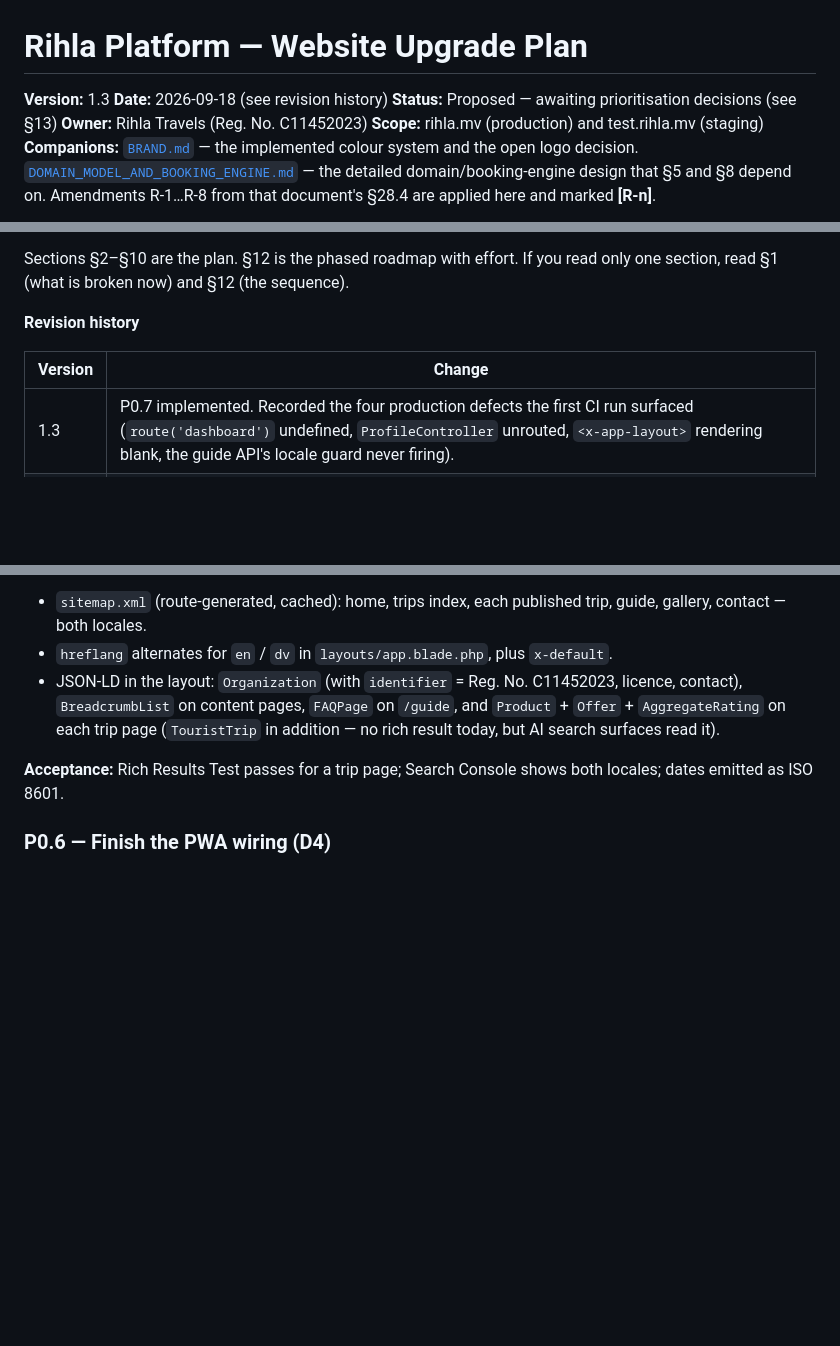
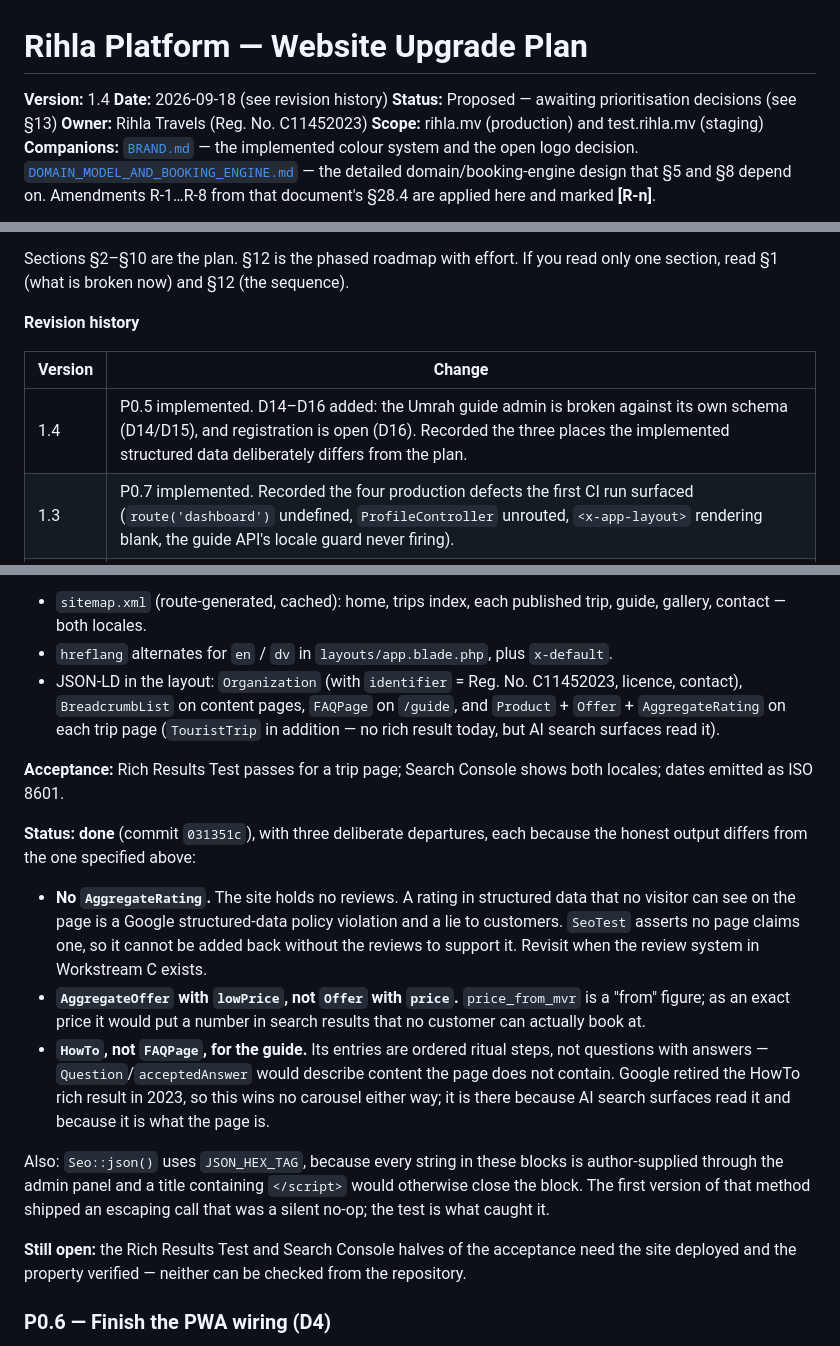
Before and after one commit to ampilarey/rihla, a Markdown page: docs/WEBSITE_UPGRADE_PLAN.md, 3 parts joined by grey strips. Drawn GitHub-style; blank space fills up the shorter version.

Commit message:
Record P0.5 status and defects D14-D16 in the plan
D14 is the significant one: the Umrah guide admin cannot save a step at
all. guide_steps has one body-text column, `description`; the model does
not list it as fillable and instead lists four names that are not columns,
and the admin controller validates `summary` as required and writes it, so
create and edit both throw a 500. D15 is the same root cause seen from the
public side — every guide step renders its title and nothing else.

Left unfixed deliberately: the repair is a schema decision (migrate the
four columns, or rename `description` and rework the form), not something
to fold into an SEO commit.

Co-Authored-By: Claude Opus 5 <noreply@anthropic.com>
Claude-Session: https://claude.ai/code/session_01JoZgPLctB4zL5fwYVW7GBf

```diff
--- a/docs/WEBSITE_UPGRADE_PLAN.md
+++ b/docs/WEBSITE_UPGRADE_PLAN.md
@@ -1,6 +1,6 @@
 # Rihla Platform — Website Upgrade Plan
 
-**Version:** 1.3
+**Version:** 1.4
 **Date:** 2026-09-18 (see revision history)
 **Status:** Proposed — awaiting prioritisation decisions (see §13)
 **Owner:** Rihla Travels (Reg. No. C11452023)
@@ -25,6 +25,7 @@ Sections §2–§10 are the plan. §12 is the phased roadmap with effort. If you
 
 | Version | Change |
 |---|---|
+| 1.4 | P0.5 implemented. D14–D16 added: the Umrah guide admin is broken against its own schema (D14/D15), and registration is open (D16). Recorded the three places the implemented structured data deliberately differs from the plan. |
 | 1.3 | P0.7 implemented. Recorded the four production defects the first CI run surfaced (`route('dashboard')` undefined, `ProfileController` unrouted, `<x-app-layout>` rendering blank, the guide API's locale guard never firing). |
 | 1.2 | Colour system implemented (`488ffee`). D5 corrected — the Tailwind v4 package is unused, not a live conflict. D11–D13 added from the implementation pass. Phase 1's design-system item marked done, and §4.5 added recording the palette. |
 | 1.1 | Re-audit. **Corrected D1/P0.1**: Laravel 13 falls back to `resources/lang` when it exists (`Illuminate\Foundation\Application::bindPathsInContainer`), so the directory location was *not* a bug — the dotless `__()` keys are the sole root cause. Filament recommendation moved from v4 to v5 (current). Package compatibility with Laravel 13 verified on Packagist. Roles and i18n aligned with the companion document. Added staging-PII rule, backup-before-migrate, email authentication, uptime monitoring, historical data import, and a waitlist entity. |
@@ -193,6 +197,16 @@ All 51 tests now pass. Note that CI triggers on `pull_request` and `push: main`,
 - JSON-LD in the layout: `Organization` (with `identifier` = Reg. No. C11452023, licence, contact), `BreadcrumbList` on content pages, `FAQPage` on `/guide`, and `Product` + `Offer` + `AggregateRating` on each trip page (`TouristTrip` in addition — no rich result today, but AI search surfaces read it).
 
 **Acceptance:** Rich Results Test passes for a trip page; Search Console shows both locales; dates emitted as ISO 8601.
+
+**Status: done** (commit `031351c`), with three deliberate departures, each because the honest output differs from the one specified above:
+
+- **No `AggregateRating`.** The site holds no reviews. A rating in structured data that no visitor can see on the page is a Google structured-data policy violation and a lie to customers. `SeoTest` asserts no page claims one, so it cannot be added back without the reviews to support it. Revisit when the review system in Workstream C exists.
+- **`AggregateOffer` with `lowPrice`, not `Offer` with `price`.** `price_from_mvr` is a "from" figure; as an exact price it would put a number in search results that no customer can actually book at.
+- **`HowTo`, not `FAQPage`, for the guide.** Its entries are ordered ritual steps, not questions with answers — `Question`/`acceptedAnswer` would describe content the page does not contain. Google retired the HowTo rich result in 2023, so this wins no carousel either way; it is there because AI search surfaces read it and because it is what the page is.
+
+Also: `Seo::json()` uses `JSON_HEX_TAG`, because every string in these blocks is author-supplied through the admin panel and a title containing `</script>` would otherwise close the block. The first version of that method shipped an escaping call that was a silent no-op; the test is what caught it.
+
+**Still open:** the Rich Results Test and Search Console halves of the acceptance need the site deployed and the property verified — neither can be checked from the repository.
 
 ### P0.6 — Finish the PWA wiring (D4)
 
```
Also changed, not shown: other parts of docs/WEBSITE_UPGRADE_PLAN.md (+3 -0 lines).
